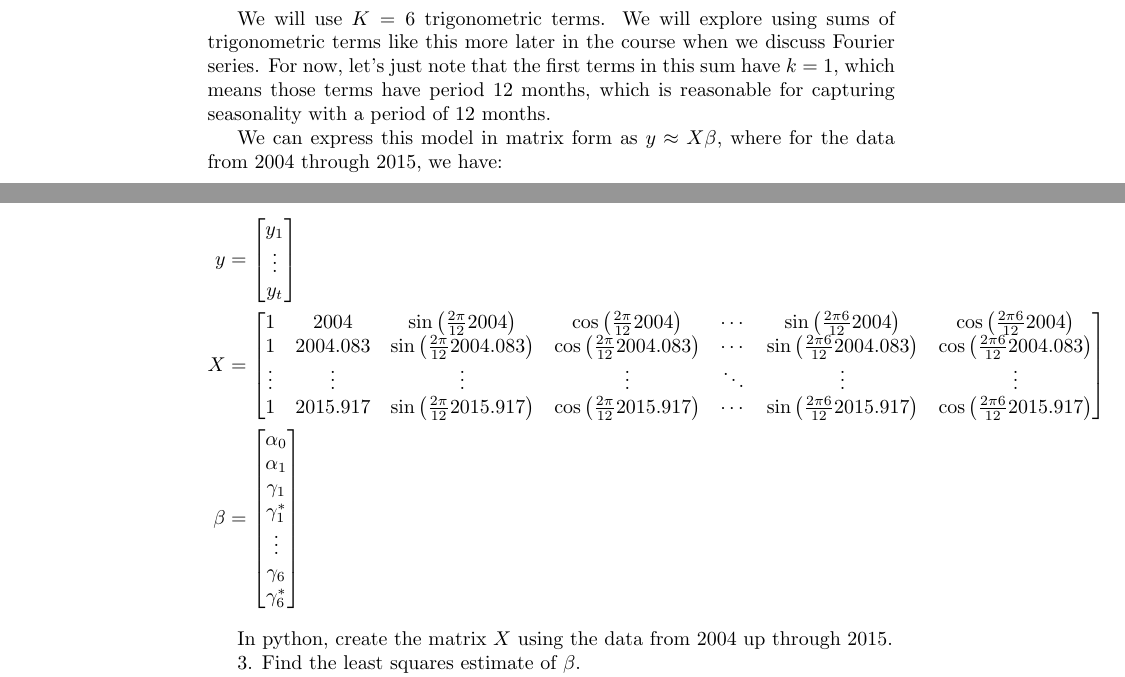
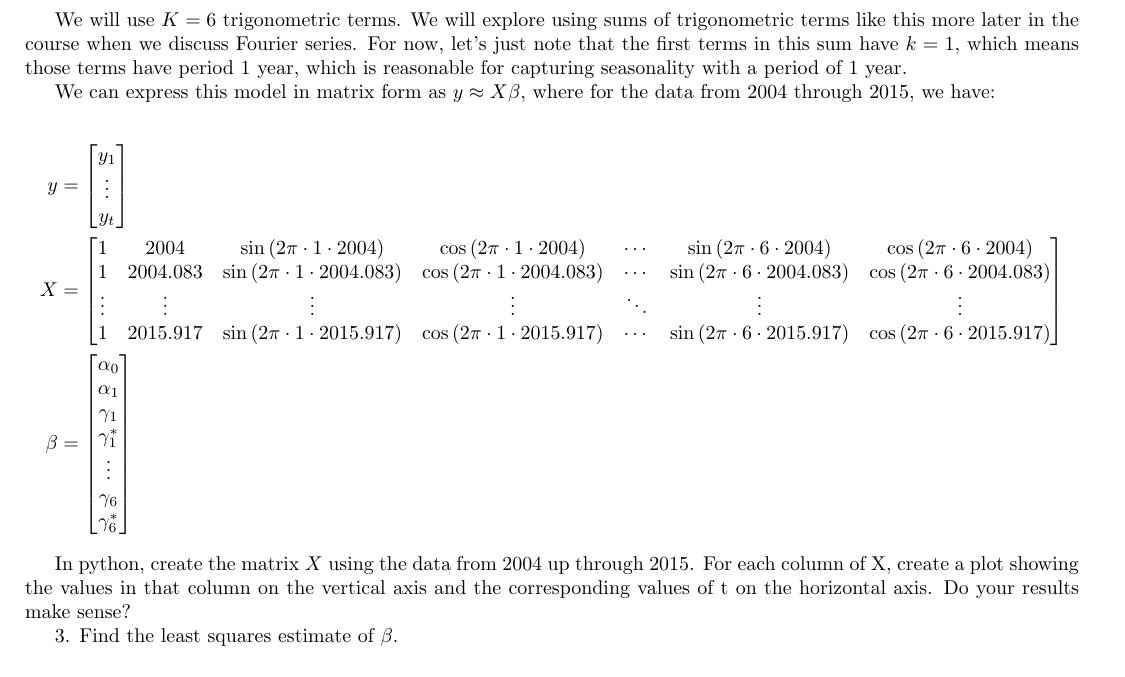
Before and after one commit to elray1/numerical-python, a LaTeX paper (ch5/aus_food/aus_food.tex): two parts of pages 1 and 2 of 2 before the commit and part of page 1 of 2 after it, the two joined at a grey line, cut so that both start at the same text. Compiled offline with pdfLaTeX.

Commit message:
fix to australian food example

```diff
--- a/ch5/aus_food/aus_food.tex
+++ b/ch5/aus_food/aus_food.tex
@@ -1,6 +1,7 @@
 \documentclass[]{article}
 
 \usepackage{amsmath}
+\usepackage[margin=1.5cm]{geometry}
 
 %opening
 \title{Example problem Ch 5}
@@ -49,8 +50,8 @@ y_t \approx \alpha_0 + \alpha_1 t + \sum_{k = 1}^K \{\gamma_{k} \sin\left( \frac
 We will use $K = 6$ trigonometric terms.  We will explore
 using sums of trigonometric terms like this more later in the course when we discuss
 Fourier series.  For now, let's just note that the first terms in this sum have $k = 1$,
-which means those terms have period 12 months, which is reasonable for capturing
-seasonality with a period of 12 months.
+which means those terms have period 1 year, which is reasonable for capturing
+seasonality with a period of 1 year.
 
 We can express this model in matrix form as $y \approx X \beta$, where for the data from
 2004 through 2015, we have:
@@ -58,16 +59,16 @@ We can express this model in matrix form as $y \approx X \beta$, where for the d
 \begin{align*}
 y &= \begin{bmatrix} y_1 \\ \vdots \\ y_t \end{bmatrix} \\
 X &= \begin{bmatrix}
-1 & 2004 & \sin\left( \frac{2 \pi}{12} 2004 \right) & \cos\left( \frac{2 \pi}{12} 2004 \right) & \cdots & \sin\left( \frac{2 \pi 6}{12} 2004 \right) & \cos\left( \frac{2 \pi 6}{12} 2004 \right) \\
-1 & 2004.083 & \sin\left( \frac{2 \pi}{12} 2004.083 \right) & \cos\left( \frac{2 \pi}{12} 2004.083 \right) & \cdots & \sin\left( \frac{2 \pi 6}{12} 2004.083 \right) & \cos\left( \frac{2 \pi 6}{12} 2004.083 \right) \\
+1 & 2004 & \sin\left( 2 \pi \cdot 1 \cdot 2004 \right) & \cos\left( 2 \pi \cdot 1 \cdot 2004 \right) & \cdots & \sin\left( 2 \pi \cdot 6 \cdot 2004 \right) & \cos\left( 2 \pi \cdot 6 \cdot 2004 \right) \\
+1 & 2004.083 & \sin\left( 2 \pi \cdot 1 \cdot 2004.083 \right) & \cos\left( 2 \pi \cdot 1 \cdot 2004.083 \right) & \cdots & \sin\left( 2 \pi \cdot 6 \cdot 2004.083 \right) & \cos\left( 2 \pi \cdot 6 \cdot 2004.083 \right) \\
 \vdots & \vdots & \vdots & \vdots & \ddots & \vdots & \vdots \\
-1 & 2015.917 & \sin\left( \frac{2 \pi}{12} 2015.917 \right) & \cos\left( \frac{2 \pi}{12} 2015.917 \right) & \cdots & \sin\left( \frac{2 \pi 6}{12} 2015.917 \right) & \cos\left( \frac{2 \pi 6}{12} 2015.917 \right) \\
+1 & 2015.917 & \sin\left( 2 \pi \cdot 1 \cdot 2015.917 \right) & \cos\left( 2 \pi \cdot 1 \cdot 2015.917 \right) & \cdots & \sin\left( 2 \pi \cdot 6 \cdot 2015.917 \right) & \cos\left( 2 \pi \cdot 6 \cdot 2015.917 \right) \\
 \end{bmatrix} \\
 \beta &= \begin{bmatrix} \alpha_0 \\ \alpha_1 \\ \gamma_1 \\ \gamma^*_1 \\ \vdots \\ \gamma_6 \\ \gamma^*_6 \end{bmatrix}
 \end{align*}
 
 
-In python, create the matrix $X$ using the data from 2004 up through 2015.
+In python, create the matrix $X$ using the data from 2004 up through 2015.  For each column of X, create a plot showing the values in that column on the vertical axis and the corresponding values of t on the horizontal axis.  Do your results make sense?
 
 3. Find the least squares estimate of $\beta$.
 
```
Also changed, not shown: ch5/aus_food/aus_food.pdf, ch5/aus_food/aus_food.tex (2 more changed lines).
